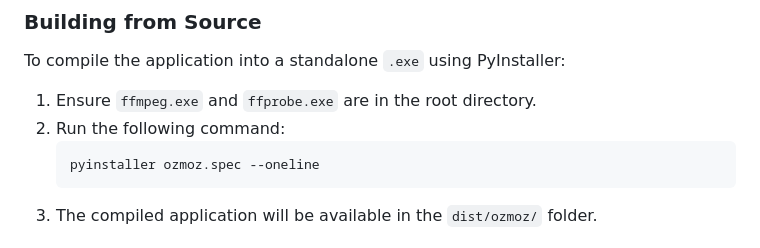
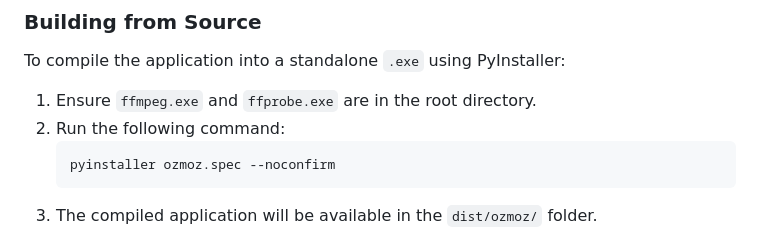
Before and after one commit to zerep-thomas/ozmoz, a Markdown page: README.md, the part around the change. Drawn GitHub-style.

````diff
--- a/README.md
+++ b/README.md
@@ -92,7 +92,7 @@ To compile the application into a standalone `.exe` using PyInstaller:
 1. Ensure `ffmpeg.exe` and `ffprobe.exe` are in the root directory.
 2. Run the following command:
    ```bash
-   pyinstaller ozmoz.spec --oneline
+   pyinstaller ozmoz.spec --noconfirm
    ```
 3. The compiled application will be available in the `dist/ozmoz/` folder.
 
````
